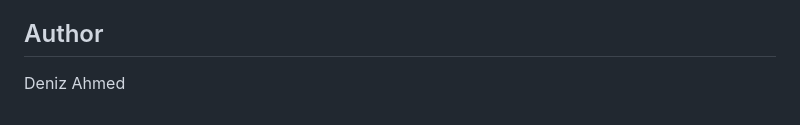
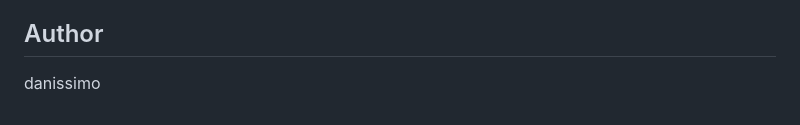
Before and after one commit to danissimo888/family-medication-system, a Markdown page: README.md, the part around the change. Rendered like a GitHub page.

```diff
--- a/README.md
+++ b/README.md
@@ -124,4 +124,4 @@ Migrations are in `supabase/migrations/` and must be applied in order.
 
 ## Author
 
-Deniz Ahmed
+danissimo
```
